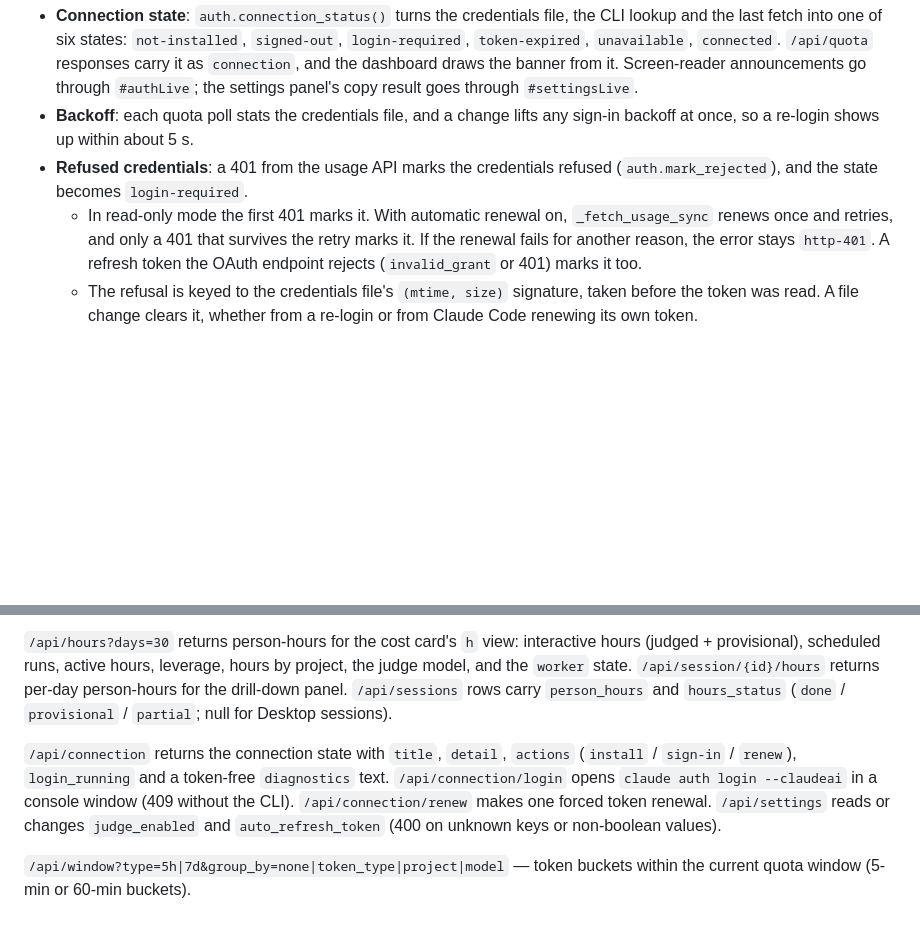
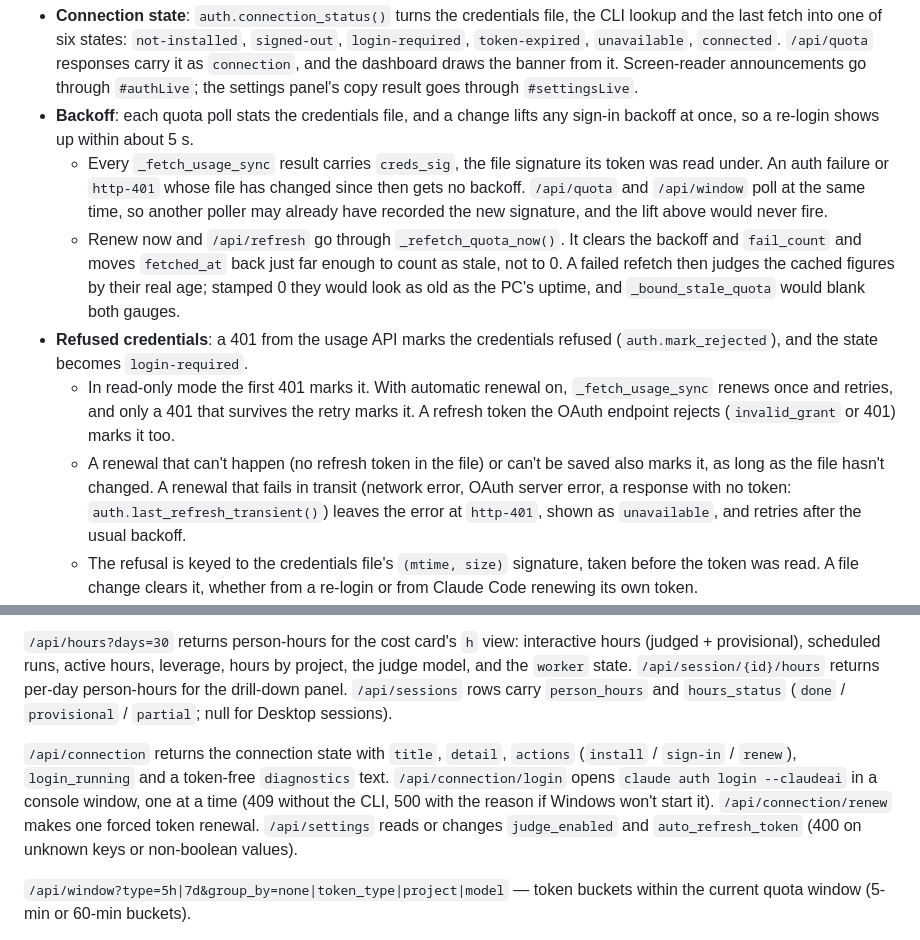
Before and after one commit to 1andonlyWeaver/claude-usage-dashboard, a Markdown page: CLAUDE.md, 2 parts joined by grey strips. GitHub-like rendering; blank space fills up the shorter version.

Commit message:
Document the refetch, race and renewal-failure rules for the quota fetch

```diff
--- a/CLAUDE.md
+++ b/CLAUDE.md
@@ -60,8 +60,11 @@ logs/        dashboard.log — server output when run via Task Scheduler; not co
 
 - **Connection state**: `auth.connection_status()` turns the credentials file, the CLI lookup and the last fetch into one of six states: `not-installed`, `signed-out`, `login-required`, `token-expired`, `unavailable`, `connected`. `/api/quota` responses carry it as `connection`, and the dashboard draws the banner from it. Screen-reader announcements go through `#authLive`; the settings panel's copy result goes through `#settingsLive`.
 - **Backoff**: each quota poll stats the credentials file, and a change lifts any sign-in backoff at once, so a re-login shows up within about 5 s.
+  - Every `_fetch_usage_sync` result carries `creds_sig`, the file signature its token was read under. An auth failure or `http-401` whose file has changed since then gets no backoff. `/api/quota` and `/api/window` poll at the same time, so another poller may already have recorded the new signature, and the lift above would never fire.
+  - Renew now and `/api/refresh` go through `_refetch_quota_now()`. It clears the backoff and `fail_count` and moves `fetched_at` back just far enough to count as stale, not to 0. A failed refetch then judges the cached figures by their real age; stamped 0 they would look as old as the PC's uptime, and `_bound_stale_quota` would blank both gauges.
 - **Refused credentials**: a 401 from the usage API marks the credentials refused (`auth.mark_rejected`), and the state becomes `login-required`.
-  - In read-only mode the first 401 marks it. With automatic renewal on, `_fetch_usage_sync` renews once and retries, and only a 401 that survives the retry marks it. If the renewal fails for another reason, the error stays `http-401`. A refresh token the OAuth endpoint rejects (`invalid_grant` or 401) marks it too.
+  - In read-only mode the first 401 marks it. With automatic renewal on, `_fetch_usage_sync` renews once and retries, and only a 401 that survives the retry marks it. A refresh token the OAuth endpoint rejects (`invalid_grant` or 401) marks it too.
+  - A renewal that can't happen (no refresh token in the file) or can't be saved also marks it, as long as the file hasn't changed. A renewal that fails in transit (network error, OAuth server error, a response with no token: `auth.last_refresh_transient()`) leaves the error at `http-401`, shown as `unavailable`, and retries after the usual backoff.
   - The refusal is keyed to the credentials file's `(mtime, size)` signature, taken before the token was read. A file change clears it, whether from a re-login or from Claude Code renewing its own token.
 - **Fetch errors**: `_fetch_usage_sync` returns `rate-limited`, `http-<status>`, `network-error` or an auth status. `network-error` is a fixed code for any non-HTTP exception, because some exception messages quote the request headers. The detail goes to the log through `auth.redact()`, which masks `sk-ant-…` text. Never put a raw exception message into a response or the diagnostics.
 
@@ -182,7 +185,7 @@ The cost card's `$ | h` toggle shows estimated person-hours: how long a competen
 
 `/api/hours?days=30` returns person-hours for the cost card's `h` view: interactive hours (judged + provisional), scheduled runs, active hours, leverage, hours by project, the judge model, and the `worker` state. `/api/session/{id}/hours` returns per-day person-hours for the drill-down panel. `/api/sessions` rows carry `person_hours` and `hours_status` (`done` / `provisional` / `partial`; null for Desktop sessions).
 
-`/api/connection` returns the connection state with `title`, `detail`, `actions` (`install` / `sign-in` / `renew`), `login_running` and a token-free `diagnostics` text. `/api/connection/login` opens `claude auth login --claudeai` in a console window (409 without the CLI). `/api/connection/renew` makes one forced token renewal. `/api/settings` reads or changes `judge_enabled` and `auto_refresh_token` (400 on unknown keys or non-boolean values).
+`/api/connection` returns the connection state with `title`, `detail`, `actions` (`install` / `sign-in` / `renew`), `login_running` and a token-free `diagnostics` text. `/api/connection/login` opens `claude auth login --claudeai` in a console window, one at a time (409 without the CLI, 500 with the reason if Windows won't start it). `/api/connection/renew` makes one forced token renewal. `/api/settings` reads or changes `judge_enabled` and `auto_refresh_token` (400 on unknown keys or non-boolean values).
 
 `/api/window?type=5h|7d&group_by=none|token_type|project|model` — token buckets within the current quota window (5-min or 60-min buckets).
 
```
